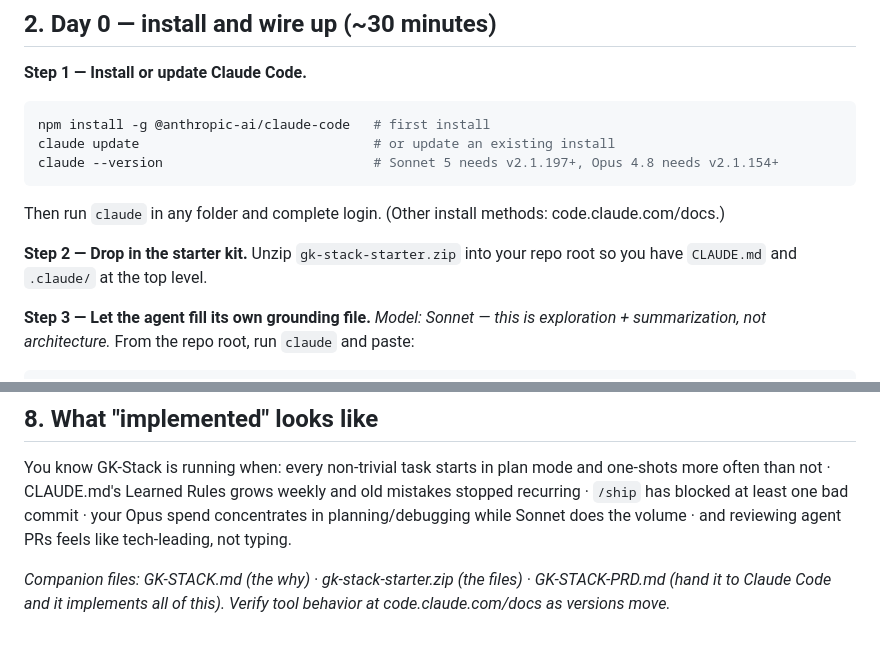
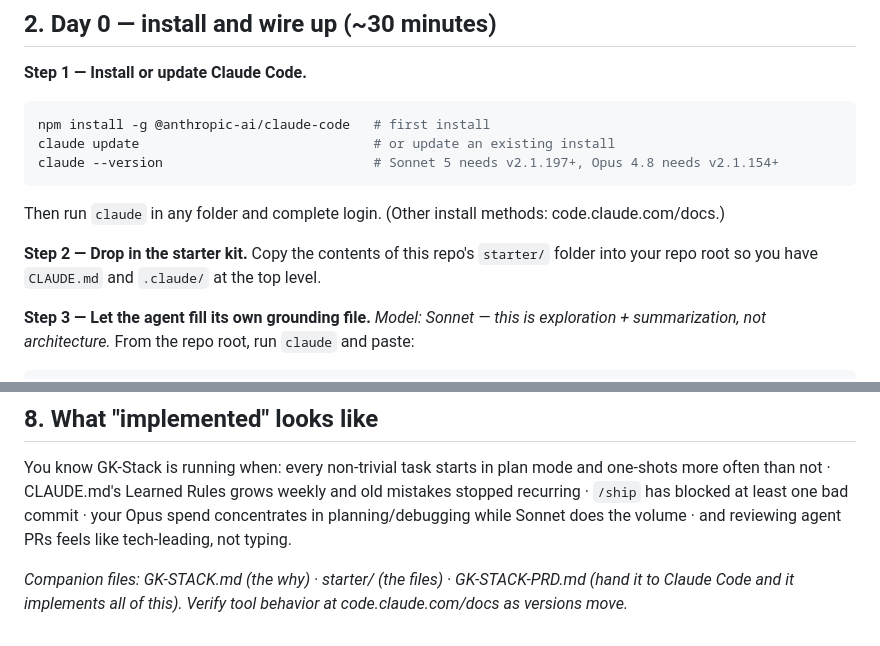
Before and after one commit to gkganesh12/gk-stack, a Markdown page: docs/GK-STACK-IMPLEMENTATION.md, 2 parts joined by grey strips. Drawn GitHub-style.

```diff
--- a/docs/GK-STACK-IMPLEMENTATION.md
+++ b/docs/GK-STACK-IMPLEMENTATION.md
@@ -65,7 +65,7 @@ claude --version                           # Sonnet 5 needs v2.1.197+, Opus 4.8
 
 Then run `claude` in any folder and complete login. (Other install methods: code.claude.com/docs.)
 
-**Step 2 — Drop in the starter kit.** Unzip `gk-stack-starter.zip` into your repo root so you have `CLAUDE.md` and `.claude/` at the top level.
+**Step 2 — Drop in the starter kit.** Copy the contents of this repo's `starter/` folder into your repo root so you have `CLAUDE.md` and `.claude/` at the top level.
 
 **Step 3 — Let the agent fill its own grounding file.** *Model: Sonnet — this is exploration + summarization, not architecture.* From the repo root, run `claude` and paste:
 
@@ -255,4 +255,4 @@ by severity. You may not merge, deploy, delete, or push to main.
 
 You know GK-Stack is running when: every non-trivial task starts in plan mode and one-shots more often than not · CLAUDE.md's Learned Rules grows weekly and old mistakes stopped recurring · `/ship` has blocked at least one bad commit · your Opus spend concentrates in planning/debugging while Sonnet does the volume · and reviewing agent PRs feels like tech-leading, not typing.
 
-*Companion files: GK-STACK.md (the why) · gk-stack-starter.zip (the files) · GK-STACK-PRD.md (hand it to Claude Code and it implements all of this). Verify tool behavior at code.claude.com/docs as versions move.*
+*Companion files: GK-STACK.md (the why) · starter/ (the files) · GK-STACK-PRD.md (hand it to Claude Code and it implements all of this). Verify tool behavior at code.claude.com/docs as versions move.*
```
Also changed, not shown: docs/GK-STACK-PRD.md (+1 -1 lines), docs/GK-STACK.md (+6 -5 lines).
